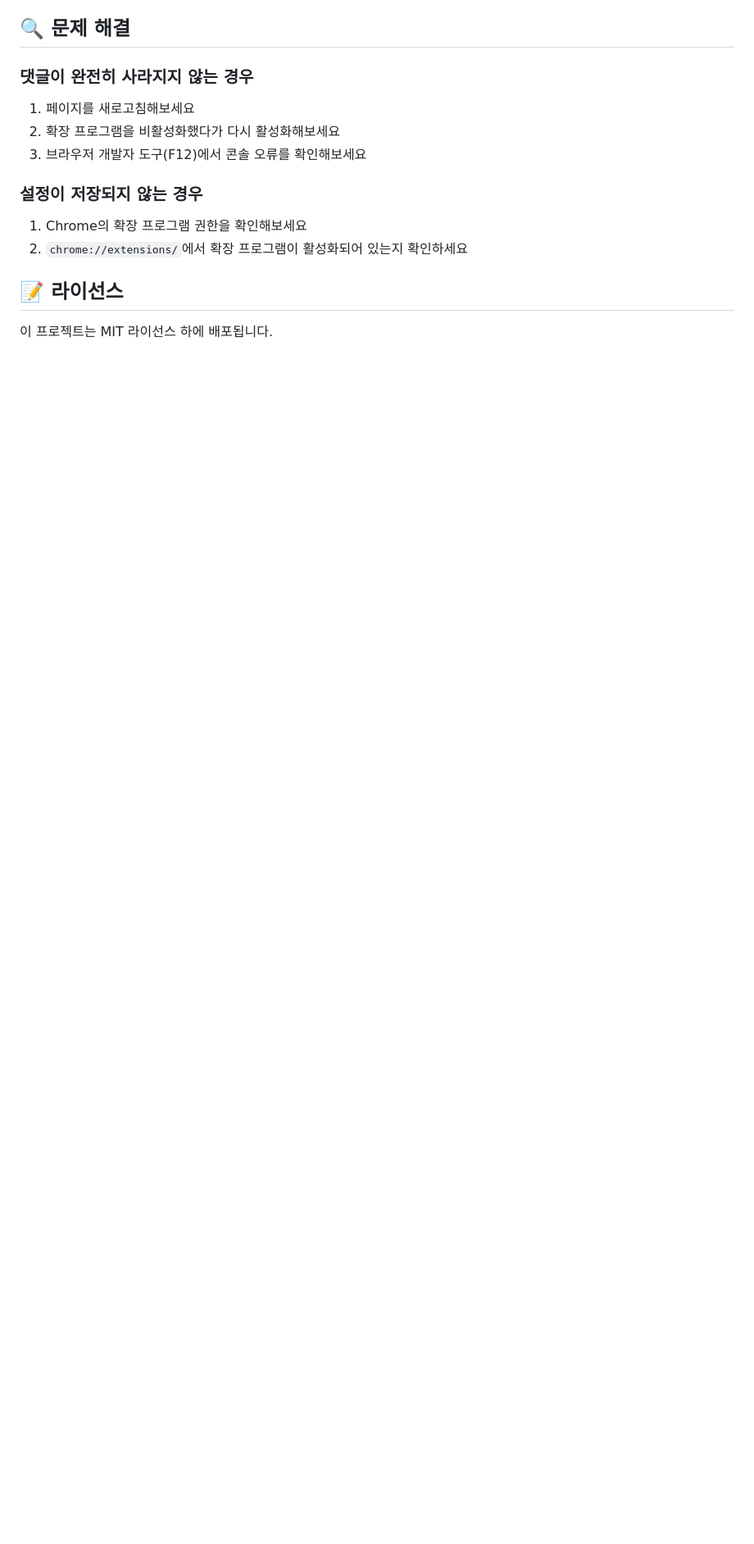
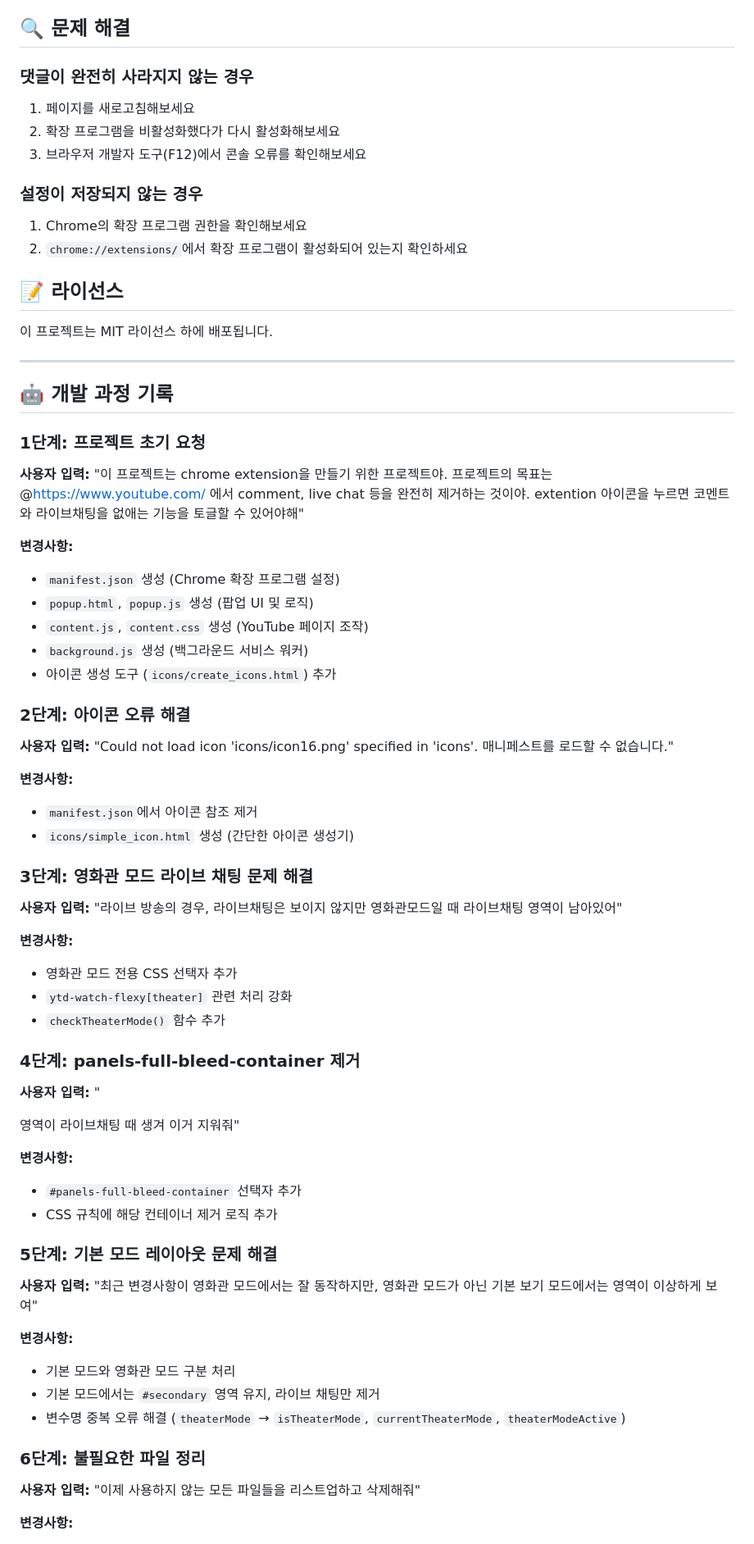
Before and after one commit to jyqry/vibe-everybodyleaveme, a Markdown page: README.md, the part around the change printed below. Shown: that part at 82% size. Rendered like a GitHub page; blank space fills up the shorter version.

```diff
--- a/README.md
+++ b/README.md
@@ -97,3 +97,64 @@ YouTube에서 댓글과 라이브 채팅을 숨겨 집중할 수 있는 Chrome
 ## 📝 라이선스
 
 이 프로젝트는 MIT 라이선스 하에 배포됩니다.
+
+---
+
+## 🤖 개발 과정 기록
+
+### 1단계: 프로젝트 초기 요청
+
+**사용자 입력:** "이 프로젝트는 chrome extension을 만들기 위한 프로젝트야. 프로젝트의 목표는 @https://www.youtube.com/ 에서 comment, live chat 등을 완전히 제거하는 것이야. extention 아이콘을 누르면 코멘트와 라이브채팅을 없애는 기능을 토글할 수 있어야해"
+
+**변경사항:**
+
+- `manifest.json` 생성 (Chrome 확장 프로그램 설정)
+- `popup.html`, `popup.js` 생성 (팝업 UI 및 로직)
+- `content.js`, `content.css` 생성 (YouTube 페이지 조작)
+- `background.js` 생성 (백그라운드 서비스 워커)
+- 아이콘 생성 도구 (`icons/create_icons.html`) 추가
+
+### 2단계: 아이콘 오류 해결
+
+**사용자 입력:** "Could not load icon 'icons/icon16.png' specified in 'icons'. 매니페스트를 로드할 수 없습니다."
+
+**변경사항:**
+
+- `manifest.json`에서 아이콘 참조 제거
+- `icons/simple_icon.html` 생성 (간단한 아이콘 생성기)
+
+### 3단계: 영화관 모드 라이브 채팅 문제 해결
+
+**사용자 입력:** "라이브 방송의 경우, 라이브채팅은 보이지 않지만 영화관모드일 때 라이브채팅 영역이 남아있어"
+
+**변경사항:**
+
+- 영화관 모드 전용 CSS 선택자 추가
+- `ytd-watch-flexy[theater]` 관련 처리 강화
+- `checkTheaterMode()` 함수 추가
+
+### 4단계: panels-full-bleed-container 제거
+
+**사용자 입력:** "<div id="panels-full-bleed-container" class="style-scope ytd-watch-flexy"></div> 영역이 라이브채팅 때 생겨 이거 지워줘"
+
+**변경사항:**
+
+- `#panels-full-bleed-container` 선택자 추가
+- CSS 규칙에 해당 컨테이너 제거 로직 추가
+
+### 5단계: 기본 모드 레이아웃 문제 해결
+
+**사용자 입력:** "최근 변경사항이 영화관 모드에서는 잘 동작하지만, 영화관 모드가 아닌 기본 보기 모드에서는 영역이 이상하게 보여"
+
+**변경사항:**
+
+- 기본 모드와 영화관 모드 구분 처리
+- 기본 모드에서는 `#secondary` 영역 유지, 라이브 채팅만 제거
+- 변수명 중복 오류 해결 (`theaterMode` → `isTheaterMode`, `currentTheaterMode`, `theaterModeActive`)
+
+### 6단계: 불필요한 파일 정리
+
+**사용자 입력:** "이제 사용하지 않는 모든 파일들을 리스트업하고 삭제해줘"
+
+**변경사항:**
+
```
Also changed, not shown: other parts of README.md (+36 -0 lines).
